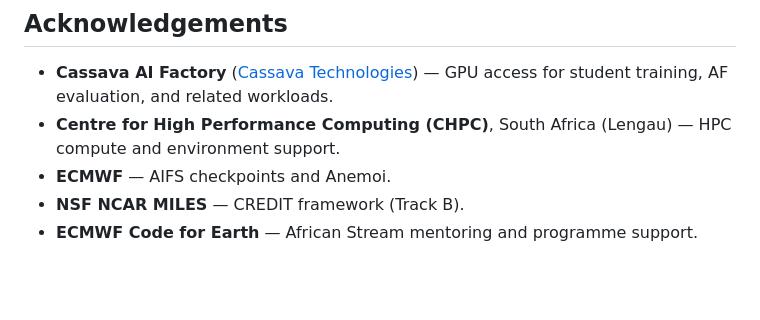
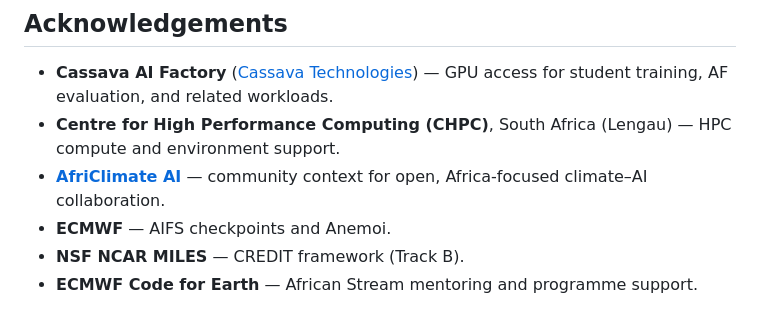
Before and after one commit to msovara/lapai-forecast-africa, a Markdown page: README.md, the part around the change. Drawn GitHub-style; blank space fills up the shorter version.

Commit message:
Acknowledge AfriClimate AI in README.
Co-authored-by: Cursor <cursoragent@cursor.com>

```diff
--- a/README.md
+++ b/README.md
@@ -136,6 +136,7 @@ Source code in this repository is licensed under the [Apache License 2.0](LICENS
 
 - **Cassava AI Factory** ([Cassava Technologies](https://www.cassava.ai/)) — GPU access for student training, AF evaluation, and related workloads.
 - **Centre for High Performance Computing (CHPC)**, South Africa (Lengau) — HPC compute and environment support.
+- **[AfriClimate AI](https://africlimate.ai/)** — community context for open, Africa-focused climate–AI collaboration.
 - **ECMWF** — AIFS checkpoints and Anemoi.
 - **NSF NCAR MILES** — CREDIT framework (Track B).
 - **ECMWF Code for Earth** — African Stream mentoring and programme support.
```
